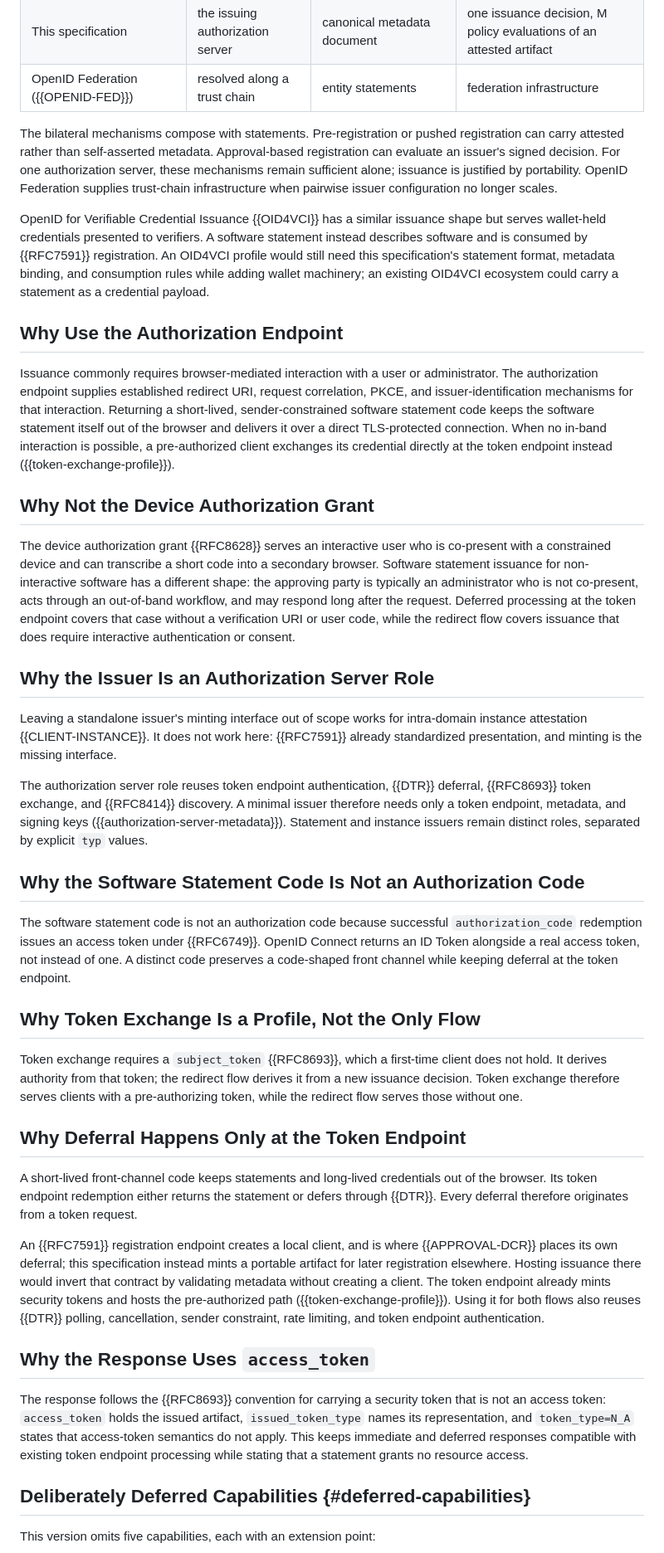
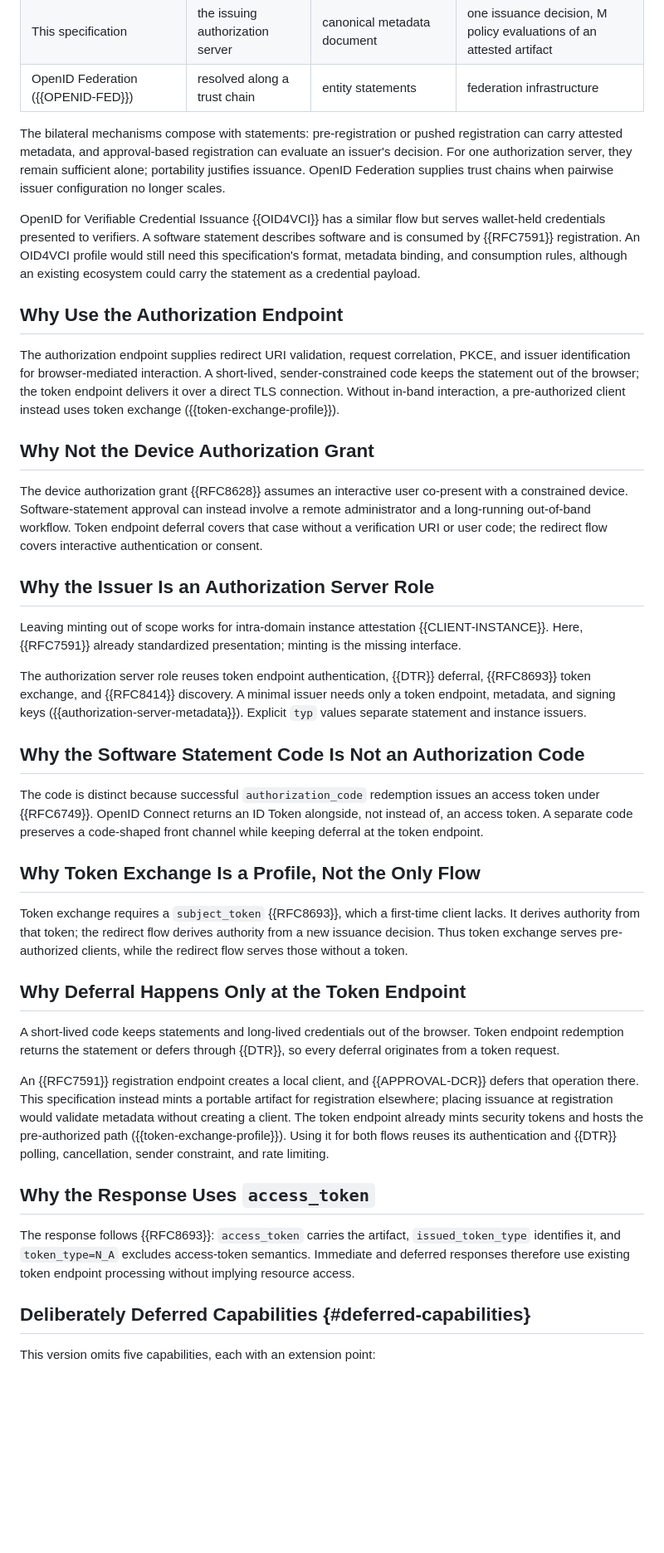
Before and after one commit to mcguinness/draft-mcguinness-oauth-software-statement-issuance, a Markdown page: draft-mcguinness-oauth-software-statement-issuance.md, the part around one of its changes. Shown at 83% size. Drawn GitHub-style; blank space fills up the shorter version.

```diff
--- a/draft-mcguinness-oauth-software-statement-issuance.md
+++ b/draft-mcguinness-oauth-software-statement-issuance.md
@@ -1158,41 +1158,41 @@ Several contemporaneous mechanisms address client establishment. The table summa
 | This specification | the issuing authorization server | canonical metadata document | one issuance decision, M policy evaluations of an attested artifact |
 | OpenID Federation ({{OPENID-FED}}) | resolved along a trust chain | entity statements | federation infrastructure |
 
-The bilateral mechanisms compose with statements. Pre-registration or pushed registration can carry attested rather than self-asserted metadata. Approval-based registration can evaluate an issuer's signed decision. For one authorization server, these mechanisms remain sufficient alone; issuance is justified by portability. OpenID Federation supplies trust-chain infrastructure when pairwise issuer configuration no longer scales.
+The bilateral mechanisms compose with statements: pre-registration or pushed registration can carry attested metadata, and approval-based registration can evaluate an issuer's decision. For one authorization server, they remain sufficient alone; portability justifies issuance. OpenID Federation supplies trust chains when pairwise issuer configuration no longer scales.
 
-OpenID for Verifiable Credential Issuance {{OID4VCI}} has a similar issuance shape but serves wallet-held credentials presented to verifiers. A software statement instead describes software and is consumed by {{RFC7591}} registration. An OID4VCI profile would still need this specification's statement format, metadata binding, and consumption rules while adding wallet machinery; an existing OID4VCI ecosystem could carry a statement as a credential payload.
+OpenID for Verifiable Credential Issuance {{OID4VCI}} has a similar flow but serves wallet-held credentials presented to verifiers. A software statement describes software and is consumed by {{RFC7591}} registration. An OID4VCI profile would still need this specification's format, metadata binding, and consumption rules, although an existing ecosystem could carry the statement as a credential payload.
 
 ## Why Use the Authorization Endpoint
 
-Issuance commonly requires browser-mediated interaction with a user or administrator. The authorization endpoint supplies established redirect URI, request correlation, PKCE, and issuer-identification mechanisms for that interaction. Returning a short-lived, sender-constrained software statement code keeps the software statement itself out of the browser and delivers it over a direct TLS-protected connection. When no in-band interaction is possible, a pre-authorized client exchanges its credential directly at the token endpoint instead ({{token-exchange-profile}}).
+The authorization endpoint supplies redirect URI validation, request correlation, PKCE, and issuer identification for browser-mediated interaction. A short-lived, sender-constrained code keeps the statement out of the browser; the token endpoint delivers it over a direct TLS connection. Without in-band interaction, a pre-authorized client instead uses token exchange ({{token-exchange-profile}}).
 
 ## Why Not the Device Authorization Grant
 
-The device authorization grant {{RFC8628}} serves an interactive user who is co-present with a constrained device and can transcribe a short code into a secondary browser. Software statement issuance for non-interactive software has a different shape: the approving party is typically an administrator who is not co-present, acts through an out-of-band workflow, and may respond long after the request. Deferred processing at the token endpoint covers that case without a verification URI or user code, while the redirect flow covers issuance that does require interactive authentication or consent.
+The device authorization grant {{RFC8628}} assumes an interactive user co-present with a constrained device. Software-statement approval can instead involve a remote administrator and a long-running out-of-band workflow. Token endpoint deferral covers that case without a verification URI or user code; the redirect flow covers interactive authentication or consent.
 
 ## Why the Issuer Is an Authorization Server Role
 
-Leaving a standalone issuer's minting interface out of scope works for intra-domain instance attestation {{CLIENT-INSTANCE}}. It does not work here: {{RFC7591}} already standardized presentation, and minting is the missing interface.
+Leaving minting out of scope works for intra-domain instance attestation {{CLIENT-INSTANCE}}. Here, {{RFC7591}} already standardized presentation; minting is the missing interface.
 
-The authorization server role reuses token endpoint authentication, {{DTR}} deferral, {{RFC8693}} token exchange, and {{RFC8414}} discovery. A minimal issuer therefore needs only a token endpoint, metadata, and signing keys ({{authorization-server-metadata}}). Statement and instance issuers remain distinct roles, separated by explicit `typ` values.
+The authorization server role reuses token endpoint authentication, {{DTR}} deferral, {{RFC8693}} token exchange, and {{RFC8414}} discovery. A minimal issuer needs only a token endpoint, metadata, and signing keys ({{authorization-server-metadata}}). Explicit `typ` values separate statement and instance issuers.
 
 ## Why the Software Statement Code Is Not an Authorization Code
 
-The software statement code is not an authorization code because successful `authorization_code` redemption issues an access token under {{RFC6749}}. OpenID Connect returns an ID Token alongside a real access token, not instead of one. A distinct code preserves a code-shaped front channel while keeping deferral at the token endpoint.
+The code is distinct because successful `authorization_code` redemption issues an access token under {{RFC6749}}. OpenID Connect returns an ID Token alongside, not instead of, an access token. A separate code preserves a code-shaped front channel while keeping deferral at the token endpoint.
 
 ## Why Token Exchange Is a Profile, Not the Only Flow
 
-Token exchange requires a `subject_token` {{RFC8693}}, which a first-time client does not hold. It derives authority from that token; the redirect flow derives it from a new issuance decision. Token exchange therefore serves clients with a pre-authorizing token, while the redirect flow serves those without one.
+Token exchange requires a `subject_token` {{RFC8693}}, which a first-time client lacks. It derives authority from that token; the redirect flow derives authority from a new issuance decision. Thus token exchange serves pre-authorized clients, while the redirect flow serves those without a token.
 
 ## Why Deferral Happens Only at the Token Endpoint
 
-A short-lived front-channel code keeps statements and long-lived credentials out of the browser. Its token endpoint redemption either returns the statement or defers through {{DTR}}. Every deferral therefore originates from a token request.
+A short-lived code keeps statements and long-lived credentials out of the browser. Token endpoint redemption returns the statement or defers through {{DTR}}, so every deferral originates from a token request.
 
-An {{RFC7591}} registration endpoint creates a local client, and is where {{APPROVAL-DCR}} places its own deferral; this specification instead mints a portable artifact for later registration elsewhere. Hosting issuance there would invert that contract by validating metadata without creating a client. The token endpoint already mints security tokens and hosts the pre-authorized path ({{token-exchange-profile}}). Using it for both flows also reuses {{DTR}} polling, cancellation, sender constraint, rate limiting, and token endpoint authentication.
+An {{RFC7591}} registration endpoint creates a local client, and {{APPROVAL-DCR}} defers that operation there. This specification instead mints a portable artifact for registration elsewhere; placing issuance at registration would validate metadata without creating a client. The token endpoint already mints security tokens and hosts the pre-authorized path ({{token-exchange-profile}}). Using it for both flows reuses its authentication and {{DTR}} polling, cancellation, sender constraint, and rate limiting.
 
 ## Why the Response Uses `access_token`
 
-The response follows the {{RFC8693}} convention for carrying a security token that is not an access token: `access_token` holds the issued artifact, `issued_token_type` names its representation, and `token_type=N_A` states that access-token semantics do not apply. This keeps immediate and deferred responses compatible with existing token endpoint processing while stating that a statement grants no resource access.
+The response follows {{RFC8693}}: `access_token` carries the artifact, `issued_token_type` identifies it, and `token_type=N_A` excludes access-token semantics. Immediate and deferred responses therefore use existing token endpoint processing without implying resource access.
 
 ## Deliberately Deferred Capabilities {#deferred-capabilities}
 
```
Also changed, not shown: other parts of draft-mcguinness-oauth-software-statement-issuance.md (+47 -47 lines).
